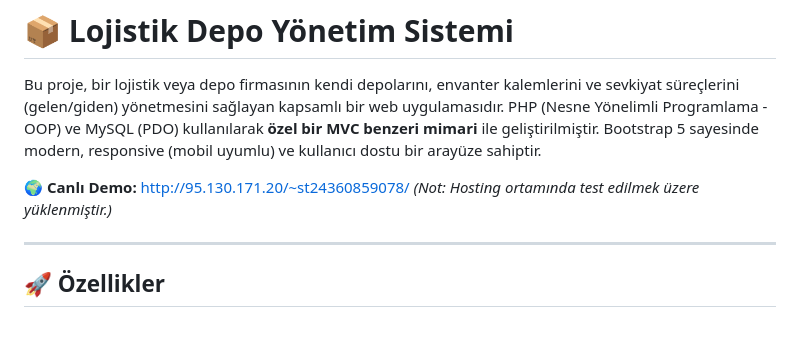
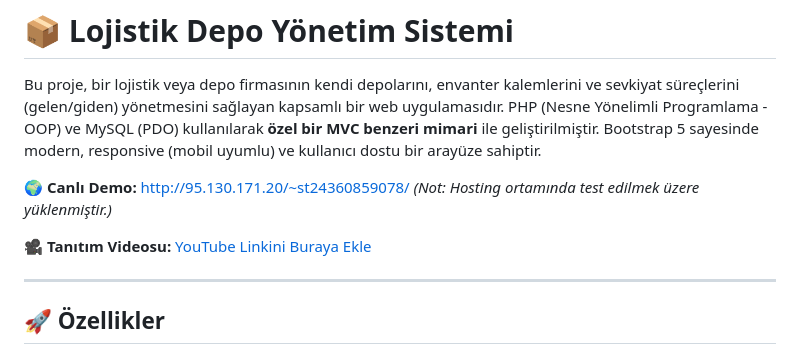
Before and after one commit to mali-boz/depo-yonetim-sistemi, a Markdown page: README.md, the part around the change. Rendered like a GitHub page; blank space fills up the shorter version.

```diff
--- a/README.md
+++ b/README.md
@@ -4,6 +4,8 @@ Bu proje, bir lojistik veya depo firmasının kendi depolarını, envanter kalem
 
 🌍 **Canlı Demo:** http://95.130.171.20/~st24360859078/
 *(Not: Hosting ortamında test edilmek üzere yüklenmiştir.)*
+
+🎥 **Tanıtım Videosu:** [YouTube Linkini Buraya Ekle](#)
 
 ---
 
```
Also changed, not shown: AI.md (added, +213 -0 lines).
